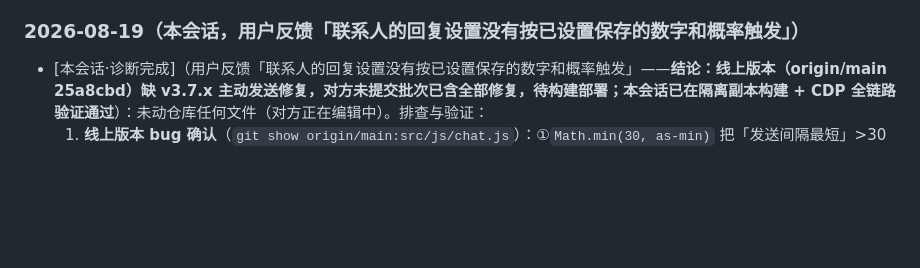
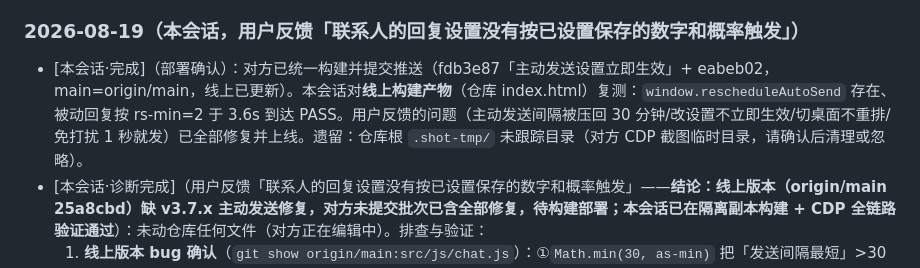
Before and after one commit to 9rkb8cfgjs-png/mochi, a Markdown page: WORKLOG.md, the part around the change. Drawn GitHub-style; blank space fills up the shorter version.

Commit message:
v3.7.x: WORKLOG 补记回复设置验证（线上已修复并复测通过）

```diff
--- a/WORKLOG.md
+++ b/WORKLOG.md
@@ -10,6 +10,7 @@
 - 旧记录随手清理，保留最近几条即可（这是协作笔记，不是发布日志）。
 
 ### 2026-08-19（本会话，用户反馈「联系人的回复设置没有按已设置保存的数字和概率触发」）
+- [本会话·完成]（部署确认）：对方已统一构建并提交推送（fdb3e87「主动发送设置立即生效」+ eabeb02，main=origin/main，线上已更新）。本会话对**线上构建产物**（仓库 index.html）复测：`window.rescheduleAutoSend` 存在、被动回复按 rs-min=2 于 3.6s 到达 PASS。用户反馈的问题（主动发送间隔被压回 30 分钟/改设置不立即生效/切桌面不重排/免打扰 1 秒就发）已全部修复并上线。遗留：仓库根 `.shot-tmp/` 未跟踪目录（对方 CDP 截图临时目录，请确认后清理或忽略）。
 - [本会话·诊断完成]（用户反馈「联系人的回复设置没有按已设置保存的数字和概率触发」——**结论：线上版本（origin/main 25a8cbd）缺 v3.7.x 主动发送修复，对方未提交批次已含全部修复，待构建部署；本会话已在隔离副本构建 + CDP 全链路验证通过**）：未动仓库任何文件（对方正在编辑中）。排查与验证：
   1. **线上版本 bug 确认**（`git show origin/main:src/js/chat.js`）：①`Math.min(30, as-min)` 把「发送间隔最短」>30 分钟一律压回 30 分钟（设 60 分钟实际 30 分钟就来）；②无保存后重排（改了概率/间隔要等挂起定时器最长几小时才生效）；③无 contact-switched 重排（切桌面后旧桌面定时器继续用旧设置）；④dnd-en=1 时 asMin=1（秒）——免打扰反而 1 秒就发。**均已在对方未提交的 chat.js v3.7.x 批次中修复**。
   2. **隔离副本验证**（temp 目录复制 src + node build.mjs + CDP 390×844）：①设置页 UI 保存全链路（stepper ± 点击落库、直接输入数字落库、保存按钮、回显）7/7；②被动回复 rs-min=2 → 首条 2.5s 到达、条数按 reply-min/max=2~3、rn-prob=100 只发已读不回、无 JS 错误；③UI 设 rs-min=8 → 回复 9.15s 到达；④主动发送 as-min=as-max=1 → 60s 到达；⑤保存 as-min=2 后定时器立即重排（60s 内不再发）；⑥切到新桌面 B（as-min=1）→ 55s 按 B 的设置发，聊天无 A 残留。
```
